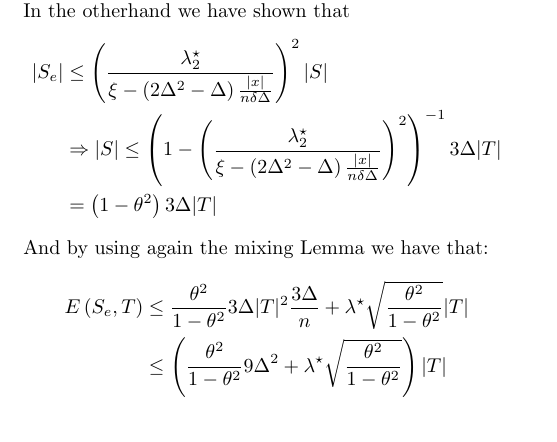
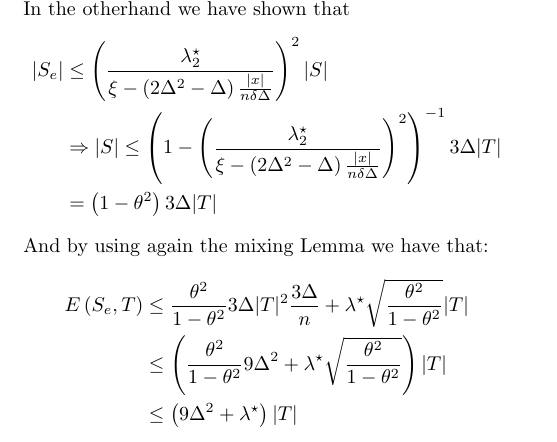
Before and after one commit to dudupo/Academic, a LaTeX document (projects/NLTES_project/ltc.tex): part of page 3 of 3, cut so that both start at the same text. Compiled offline with pdfLaTeX.

Commit message:
compiling -Mon Sep  5 07:47:33 PM IDT 2022

```diff
--- a/projects/NLTES_project/ltc.tex
+++ b/projects/NLTES_project/ltc.tex
@@ -257,6 +257,7 @@
    \begin{split}
      E\left( S_{e},T \right) &\le \frac{\theta^2}{1- \theta^2}3\Delta|T|^2 \frac{3\Delta}{n} + \lambda^{\star}\sqrt{\frac{\theta^2}{1- \theta^2}}|T| \\
      & \le  \left( \frac{\theta^2}{1- \theta^2}9\Delta^{2} + \lambda^{\star}\sqrt{\frac{\theta^2}{1- \theta^2}}\right)|T| \\
+     & \le \left(9\Delta^{2} + \lambda^{\star} \right) |T|
   \end{split}
  \end{equation*}
 
```
Also changed, not shown: projects/pdfs/ltc.pdf.
